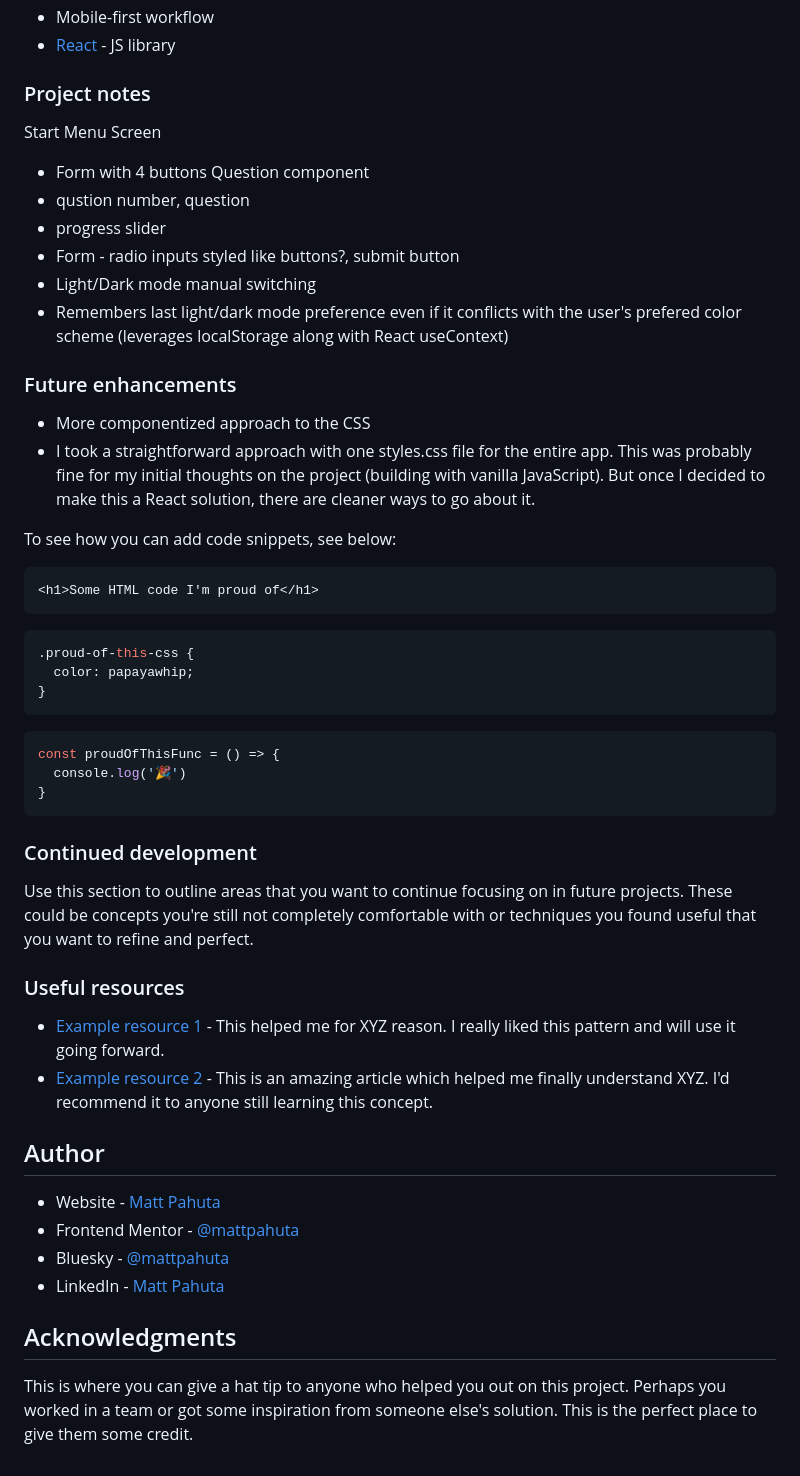
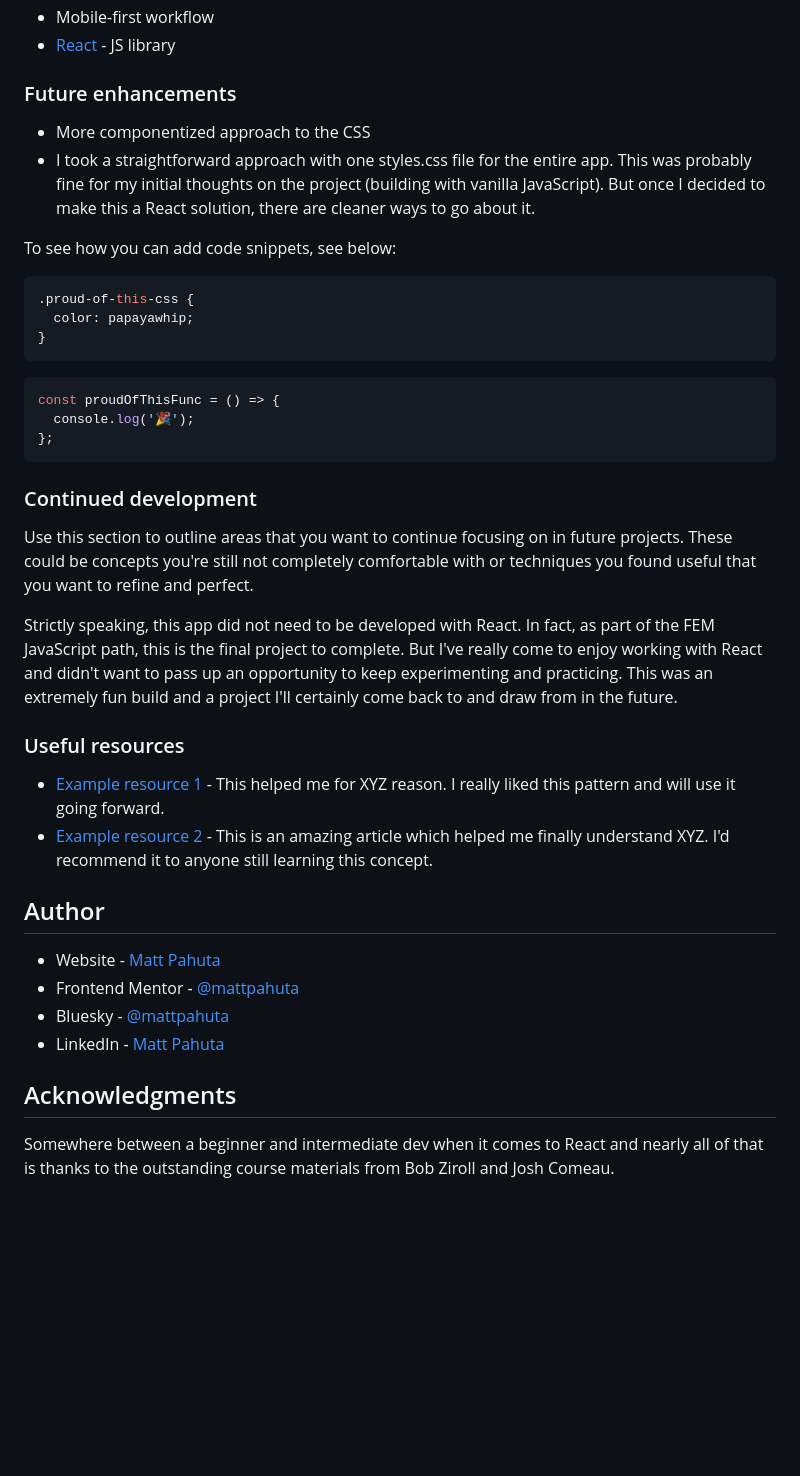
Before and after one commit to MattPahuta/frontend-quiz-app, a Markdown page: README.md, the part around one of its changes. Rendered like a GitHub page; blank space fills up the shorter version.

````diff
--- a/README.md
+++ b/README.md
@@ -57,47 +57,35 @@ Users should be able to:
 - [React](https://reactjs.org/) - JS library
 
 
-### Project notes
+### Future enhancements
 
-Start Menu Screen
-- Form with 4 buttons
-Question component
-- qustion number, question
-- progress slider
-- Form - radio inputs styled like buttons?, submit button
-- Light/Dark mode manual switching
-- Remembers last light/dark mode preference even if it conflicts with the user's prefered color scheme (leverages localStorage along with React useContext)
-
-### Future enhancements
 - More componentized approach to the CSS
 - I took a straightforward approach with one styles.css file for the entire app. This was probably fine for my initial thoughts on the project (building with vanilla JavaScript). But once I decided to make this a React solution, there are cleaner ways to go about it.
 
-
 To see how you can add code snippets, see below:
 
-```html
-<h1>Some HTML code I'm proud of</h1>
-```
 ```css
 .proud-of-this-css {
   color: papayawhip;
 }
 ```
+
 ```js
 const proudOfThisFunc = () => {
-  console.log('🎉')
-}
+  console.log('🎉');
+};
 ```
 
 ### Continued development
 
 Use this section to outline areas that you want to continue focusing on in future projects. These could be concepts you're still not completely comfortable with or techniques you found useful that you want to refine and perfect.
 
+Strictly speaking, this app did not need to be developed with React. In fact, as part of the FEM JavaScript path, this is the final project to complete. But I've really come to enjoy working with React and didn't want to pass up an opportunity to keep experimenting and practicing. This was an extremely fun build and a project I'll certainly come back to and draw from in the future.
+
 ### Useful resources
 
 - [Example resource 1](https://www.example.com) - This helped me for XYZ reason. I really liked this pattern and will use it going forward.
 - [Example resource 2](https://www.example.com) - This is an amazing article which helped me finally understand XYZ. I'd recommend it to anyone still learning this concept.
-
 
 ## Author
 
@@ -106,7 +94,6 @@ Use this section to outline areas that you want to continue focusing on in futur
 - Bluesky - [@mattpahuta](https://bsky.app/profile/mattpahuta.bsky.social)
 - LinkedIn - [Matt Pahuta](www.linkedin.com/in/mattpahuta)
 
-
 ## Acknowledgments
 
-This is where you can give a hat tip to anyone who helped you out on this project. Perhaps you worked in a team or got some inspiration from someone else's solution. This is the perfect place to give them some credit.
+Somewhere between a beginner and intermediate dev when it comes to React and nearly all of that is thanks to the outstanding course materials from Bob Ziroll and Josh Comeau.
````
Also changed, not shown: other parts of README.md (+3 -3 lines), project-ss-01.png (added), project-ss-02.png (added), project-ss-03.png (added), 4 other files.
